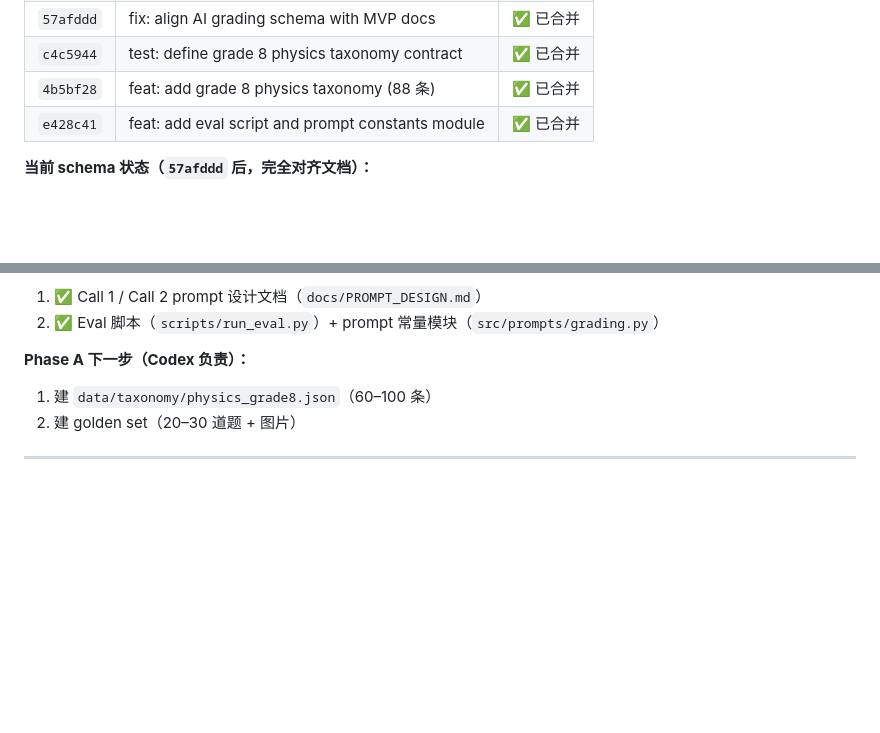
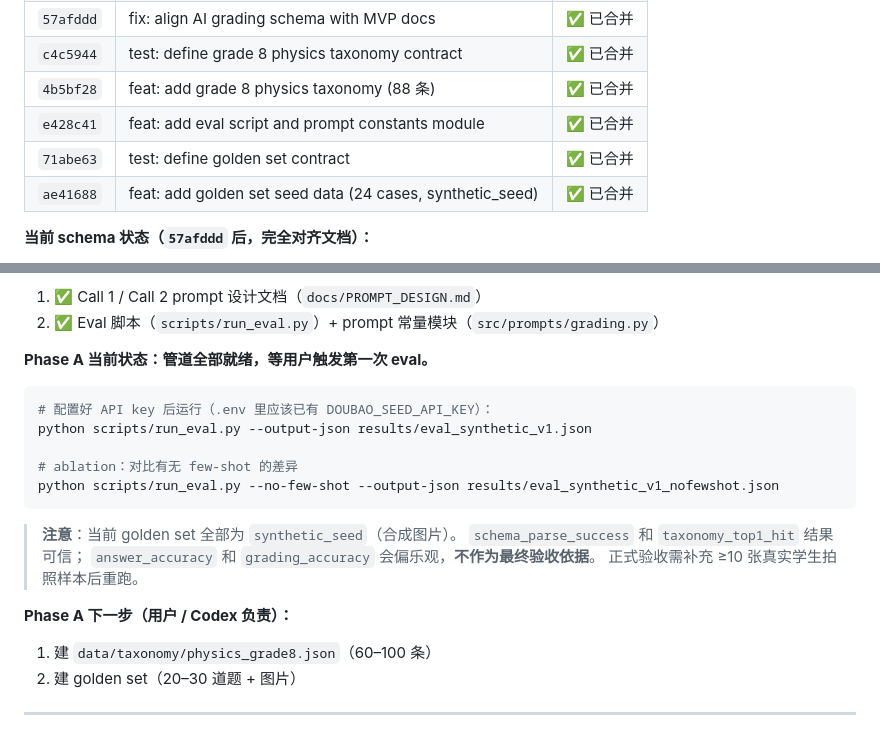
Before and after one commit to YacgoSomaz/AI_teach, a Markdown page: docs/AI_GRADING_MVP.md, 2 parts joined by grey strips. GitHub-like rendering; blank space fills up the shorter version.

Commit message:
docs: update checkpoint through Phase A5; note synthetic_seed eval caveat

````diff
--- a/docs/AI_GRADING_MVP.md
+++ b/docs/AI_GRADING_MVP.md
@@ -685,6 +685,8 @@ Phase B 产生稳定数据后，原有模块消费新数据：
 | `c4c5944` | test: define grade 8 physics taxonomy contract | ✅ 已合并 |
 | `4b5bf28` | feat: add grade 8 physics taxonomy (88 条) | ✅ 已合并 |
 | `e428c41` | feat: add eval script and prompt constants module | ✅ 已合并 |
+| `71abe63` | test: define golden set contract | ✅ 已合并 |
+| `ae41688` | feat: add golden set seed data (24 cases, synthetic_seed) | ✅ 已合并 |
 
 **当前 schema 状态（`57afddd` 后，完全对齐文档）：**
 
@@ -705,7 +707,22 @@ Phase B 产生稳定数据后，原有模块消费新数据：
 1. ✅ Call 1 / Call 2 prompt 设计文档（`docs/PROMPT_DESIGN.md`）
 2. ✅ Eval 脚本（`scripts/run_eval.py`）+ prompt 常量模块（`src/prompts/grading.py`）
 
-**Phase A 下一步（Codex 负责）：**
+**Phase A 当前状态：管道全部就绪，等用户触发第一次 eval。**
+
+```bash
+# 配置好 API key 后运行（.env 里应该已有 DOUBAO_SEED_API_KEY）：
+python scripts/run_eval.py --output-json results/eval_synthetic_v1.json
+
+# ablation：对比有无 few-shot 的差异
+python scripts/run_eval.py --no-few-shot --output-json results/eval_synthetic_v1_nofewshot.json
+```
+
+> **注意**：当前 golden set 全部为 `synthetic_seed`（合成图片）。
+> `schema_parse_success` 和 `taxonomy_top1_hit` 结果可信；
+> `answer_accuracy` 和 `grading_accuracy` 会偏乐观，**不作为最终验收依据**。
+> 正式验收需补充 ≥10 张真实学生拍照样本后重跑。
+
+**Phase A 下一步（用户 / Codex 负责）：**
 
 1. 建 `data/taxonomy/physics_grade8.json`（60–100 条）
 2. 建 golden set（20–30 道题 + 图片）
````
